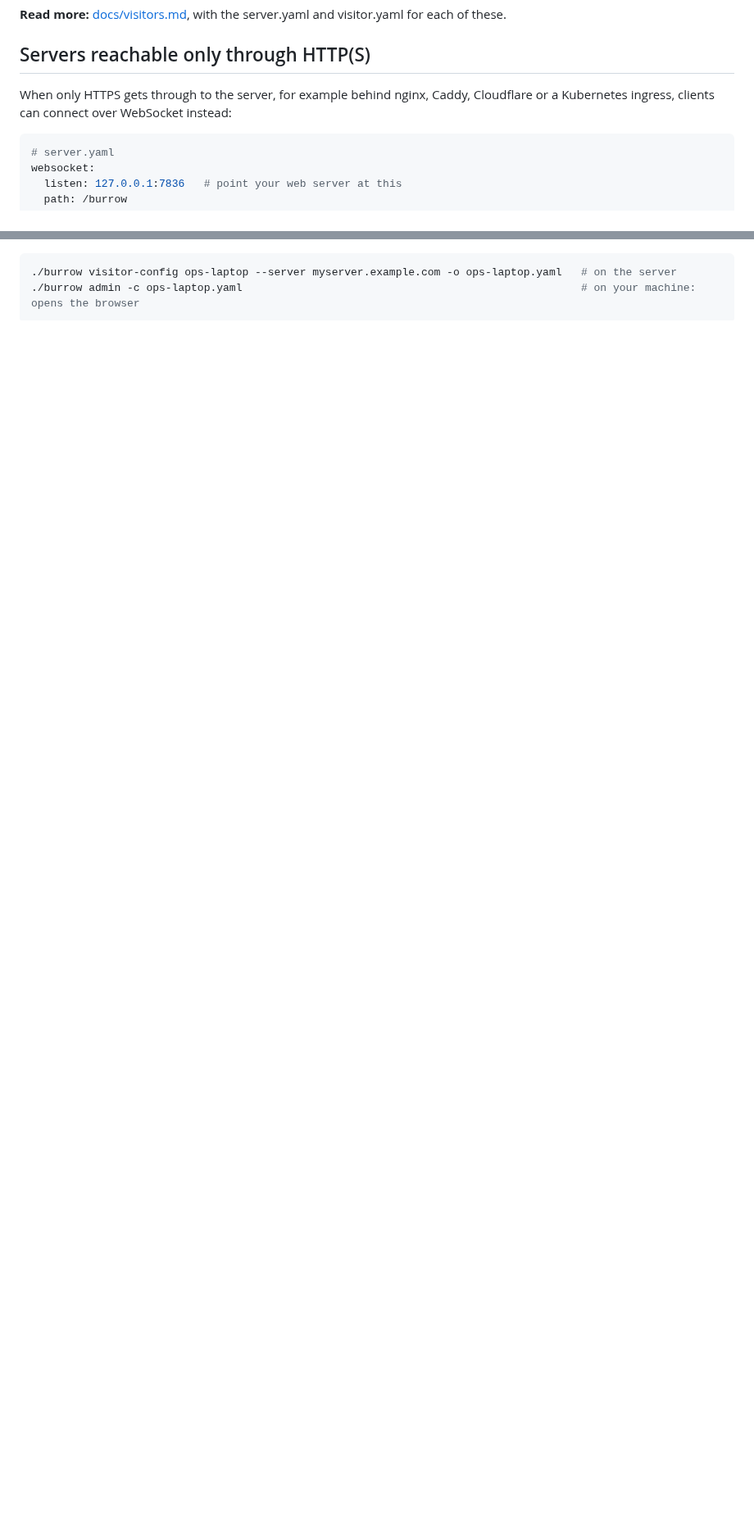
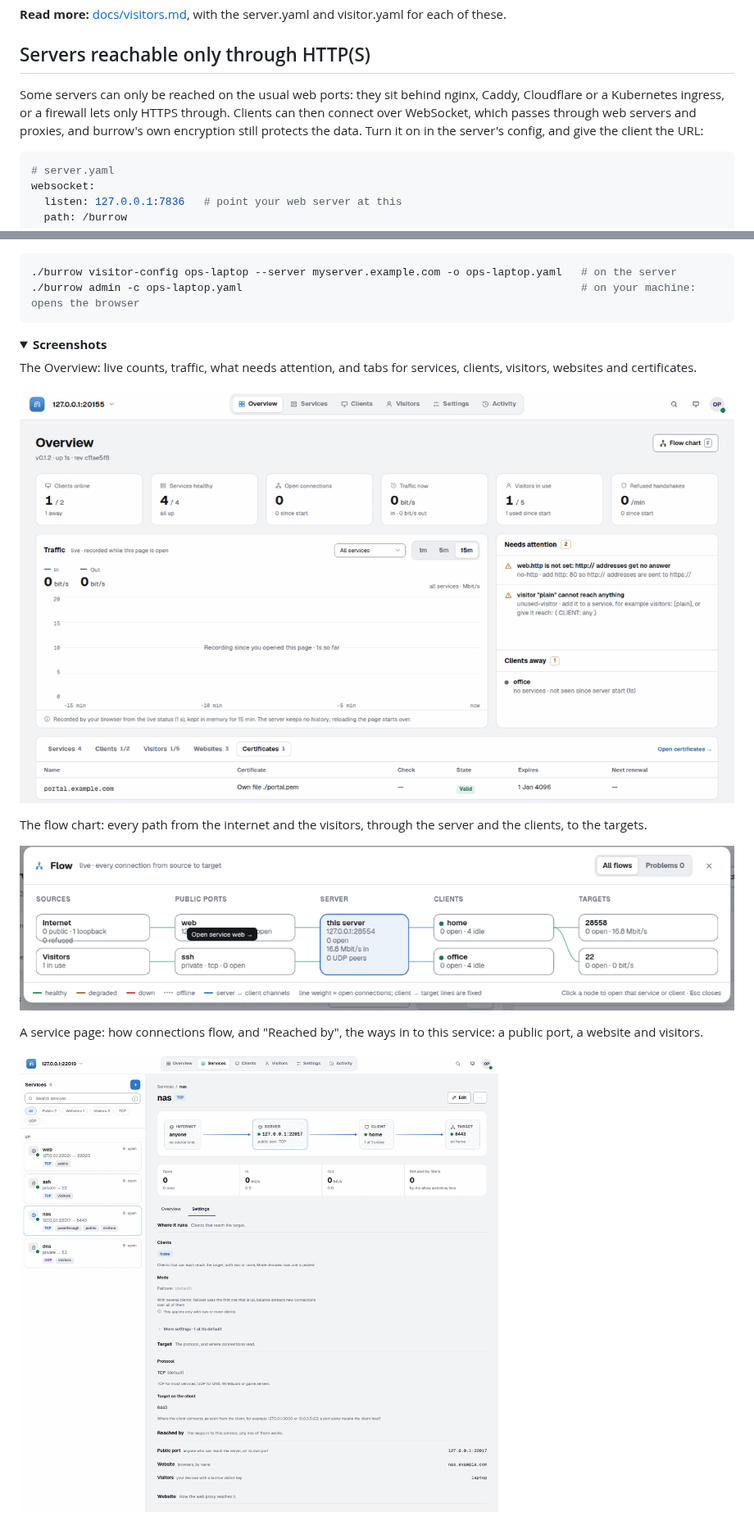
Before and after one commit to CharlesNg35/burrow, a Markdown page: README.md, 2 parts joined by grey strips. Shown at 82% size. Drawn GitHub-style; pictures changed too: docs/images/admin-flow-chart.png (added), docs/images/admin-overview.png (added), docs/images/admin-service.png (added); folded sections open; blank space fills up the shorter version.

````diff
--- a/README.md
+++ b/README.md
@@ -239,7 +252,7 @@ forwards:
 
 ## Servers reachable only through HTTP(S)
 
-When only HTTPS gets through to the server, for example behind nginx, Caddy, Cloudflare or a Kubernetes ingress, clients can connect over WebSocket instead:
+Some servers can only be reached on the usual web ports: they sit behind nginx, Caddy, Cloudflare or a Kubernetes ingress, or a firewall lets only HTTPS through. Clients can then connect over WebSocket, which passes through web servers and proxies, and burrow's own encryption still protects the data. Turn it on in the server's config, and give the client the URL:
 
 ```yaml
 # server.yaml
@@ -291,3 +328,18 @@ visitors:
 ./burrow admin -c ops-laptop.yaml                                                     # on your machine: opens the browser
 ```
 
+<details>
+<summary><b>Screenshots</b></summary>
+
+The Overview: live counts, traffic, what needs attention, and tabs for services, clients, visitors, websites and certificates.
+
+![The Overview page of burrow admin](docs/images/admin-overview.png)
+
+The flow chart: every path from the internet and the visitors, through the server and the clients, to the targets.
+
+![The flow chart of burrow admin, from sources through the server and clients to the targets](docs/images/admin-flow-chart.png)
+
+A service page: how connections flow, and "Reached by", the ways in to this service: a public port, a website and visitors.
+
+![A service page of burrow admin with its flow and its Reached by settings](docs/images/admin-service.png)
+
````
Also changed, not shown: other parts of README.md (+83 -34 lines), docs/README.md (added, +53 -0 lines), docs/glossary.md (added, +64 -0 lines), docs/images/admin-overview-dark.png (added), docs/images/admin-phone.png (added), docs/images/admin-settings.png (added).
